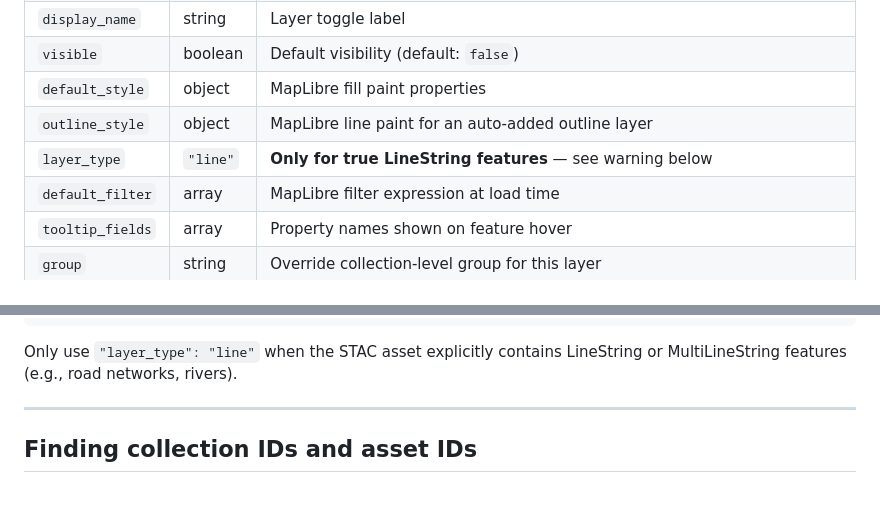
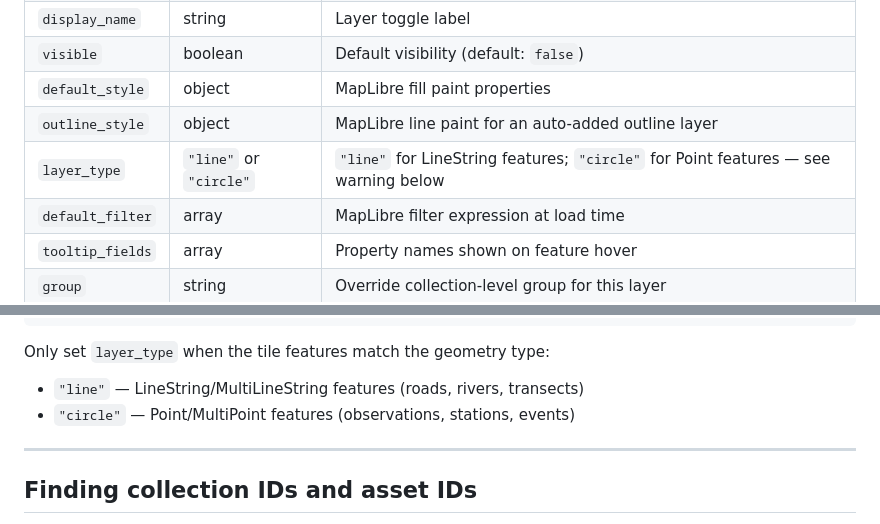
Before and after one commit to boettiger-lab/geo-agent-template, a Markdown page: AGENTS.md, 2 parts joined by grey strips. Rendered like a GitHub page; blank space fills up the shorter version.

Commit message:
Document circle layer_type for point features

````diff
--- a/AGENTS.md
+++ b/AGENTS.md
@@ -66,7 +66,7 @@ Each `assets` entry is a bare string (the STAC asset key) or a config object:
 | `visible` | boolean | Default visibility (default: `false`) |
 | `default_style` | object | MapLibre fill paint properties |
 | `outline_style` | object | MapLibre line paint for an auto-added outline layer |
-| `layer_type` | `"line"` | **Only for true LineString features** — see warning below |
+| `layer_type` | `"line"` or `"circle"` | `"line"` for LineString features; `"circle"` for Point features — see warning below |
 | `default_filter` | array | MapLibre filter expression at load time |
 | `tooltip_fields` | array | Property names shown on feature hover |
 | `group` | string | Override collection-level group for this layer |
@@ -107,7 +107,9 @@ Each `assets` entry is a bare string (the STAC asset key) or a config object:
 }
 ```
 
-Only use `"layer_type": "line"` when the STAC asset explicitly contains LineString or MultiLineString features (e.g., road networks, rivers).
+Only set `layer_type` when the tile features match the geometry type:
+- `"line"` — LineString/MultiLineString features (roads, rivers, transects)
+- `"circle"` — Point/MultiPoint features (observations, stations, events)
 
 ---
 
````
